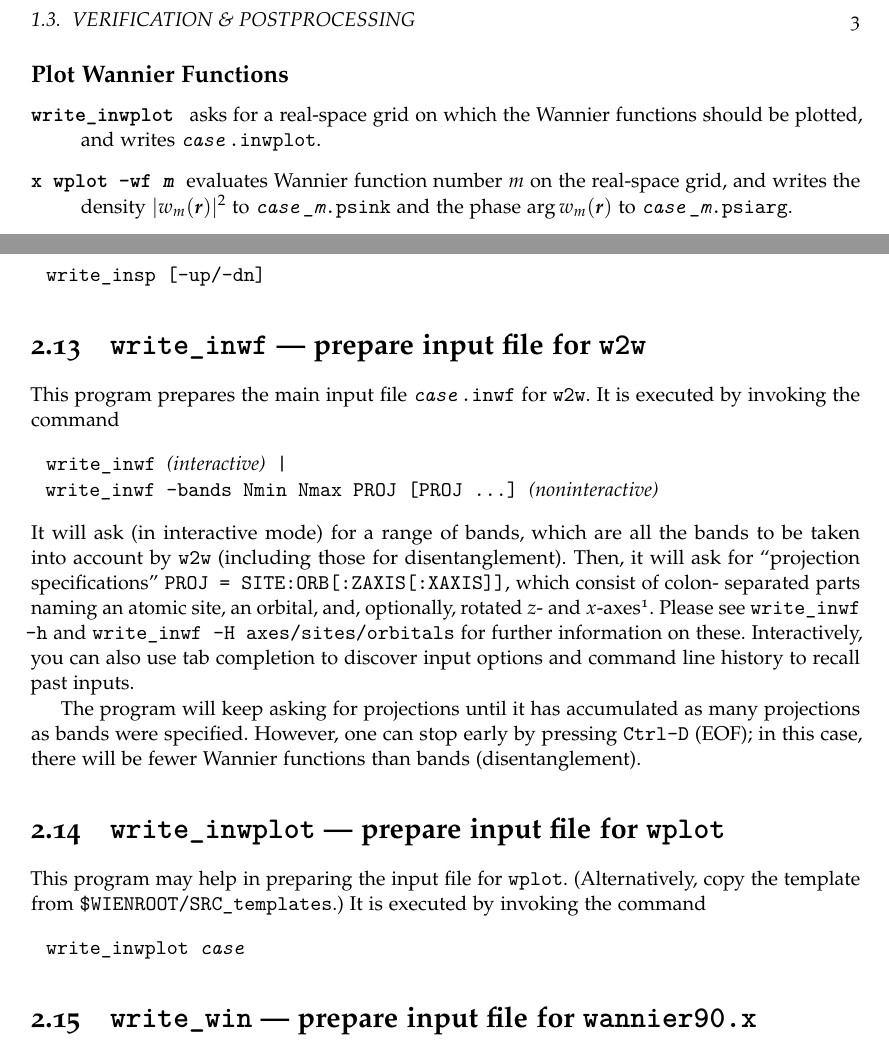
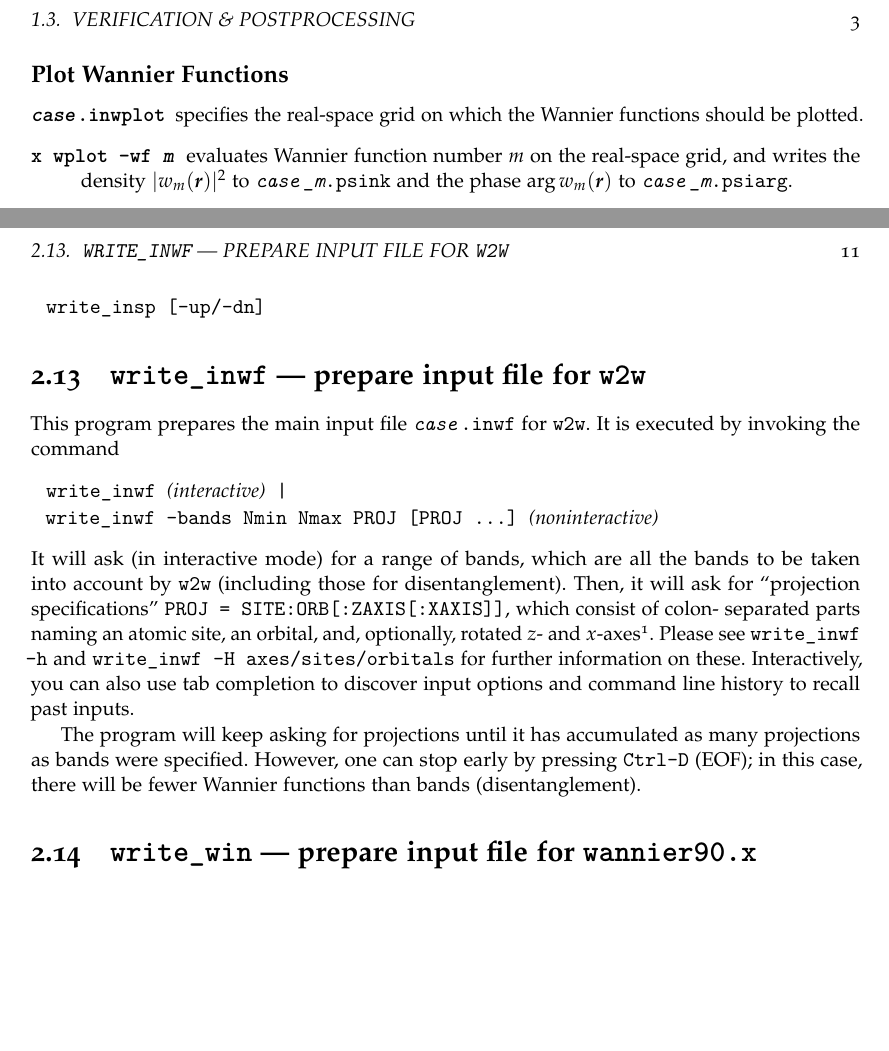
Before and after one commit to wien2wannier/wien2wannier, a LaTeX document (doc/wien2wannier_userguide.tex, which reads doc/header.tex): two parts of pages 11 and 19 of 23 before the commit and two parts of pages 9 and 17 of 21 after it, joined at a grey line, cut so that both start at the same text, the shorter picture padded with empty space. Compiled offline with pdfLaTeX.

Commit message:
doc/: remove mention of `write_inwplot`
wien2wannier_userguide.tex: remove `write_inwplot` which is not
adapted for the current format and was not very helpful anyway

header.tex: remove todonotes

```diff
--- a/doc/header.tex
+++ b/doc/header.tex
@@ -24,18 +24,13 @@
 
 \usepackage{amsmath, amssymb, graphicx, alphabeta, braket, titlepic,
   xspace, minitoc, longtable, siunitx, fancyvrb, enumitem, tabu,
-  upgreek, placeins, maybemath}
+  upgreek, placeins, maybemath, xcolor}
 
 \usepackage[breaklinks,colorlinks,
             linkcolor=black,
             citecolor=black,
             urlcolor=black,
             ]{hyperref}
-
-\usepackage[textsize=small,colorinlistoftodos]{todonotes}
-% TODOs
-\newcommand*\tdContent[2][]{\todo[color=orange!30,#1]{#2}}
-\newcommand*\tdRef    [2][]{\todo[color=green!30,#1]{#2}}
 
 % \include{texdefine}
 \addtolength{\textwidth}{2.5cm}
--- a/doc/wien2wannier_userguide.tex
+++ b/doc/wien2wannier_userguide.tex
@@ -24,7 +24,7 @@
 \ProgName[wplot2xsf]      {wplottoxsf}
 \ProgName[write\_insp]    {writeinsp}
 \ProgName[write\_inwf]    {writeinwf}
-\ProgName[write\_inwplot] {writeinwplot}
+%\ProgName[write\_inwplot] {writeinwplot}
 \ProgName[write\_win]     {writewin}
 
 \author{\name{Elias Assmann} \and \name{Jan Kune\v{s}} \and
@@ -241,9 +240,8 @@ computed by \file{spaghetti}, e.g.\ in \file{gnuplot}, use the command
 
 \subsection{Plot Wannier Functions}
 \begin{description}
-\item[\writeinwplot] asks for a real-space grid on which the
-  Wannier functions should be plotted, and writes
-  \file{\case.inwplot}.
+\item[\file{\case.inwplot}] specifies the real-space grid on which the
+  Wannier functions should be plotted.
 \item[\file{x wplot -wf \textit{m}}] evaluates Wannier function number
   $m$ on the real-space grid, and writes the density $|w_m(\mb r)|^2$
   to \file{\case{}\_\textit{m}.psink} and the phase $\arg w_m(\mb r)$
@@ -720,16 +717,16 @@ early by pressing \file{Ctrl-D} (EOF); in this case, there will be
 fewer Wannier functions than bands (disentanglement).
 
 
-\ProgSec[prepare input file for \wplot]{writeinwplot}
+% \ProgSec[prepare input file for \wplot]{writeinwplot}
 
-This program may help in preparing the input file for \wplot.
-(Alternatively, copy the template from
-\file{\wienroot/SRC\_templates}.)  It is executed by invoking the
-command
-%
-\begin{usage}
-  \writeinwplot \case
-\end{usage}
+% This program may help in preparing the input file for \wplot.
+% (Alternatively, copy the template from
+% \file{\wienroot/SRC\_templates}.)  It is executed by invoking the
+% command
+% %
+% \begin{usage}
+%   \writeinwplot \case
+% \end{usage}
 
 
 \ProgSec[prepare input file for \wannierx]{writewin}
```
Also changed, not shown: doc/wien2wannier_userguide.pdf, doc/header.tex (2 more changed lines), doc/wien2wannier_userguide.tex (6 more changed lines).
